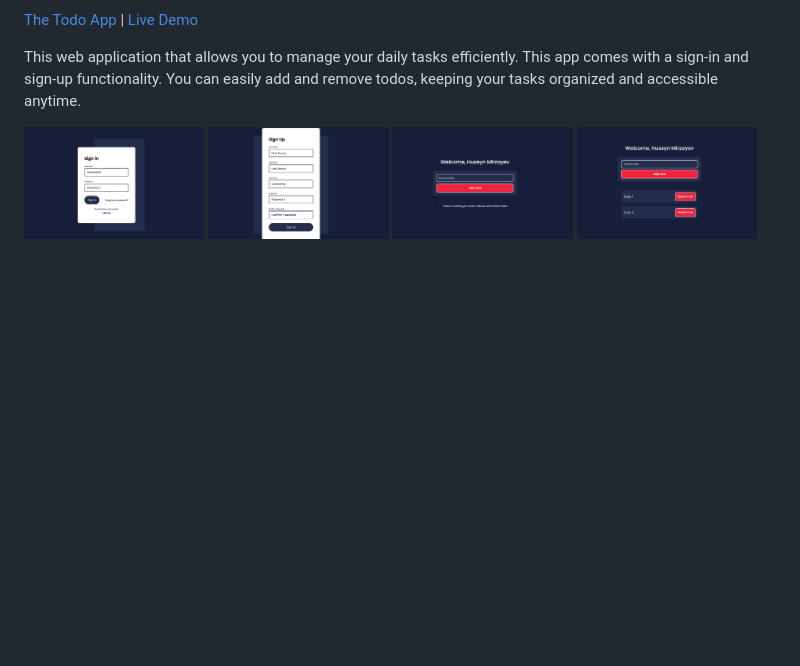
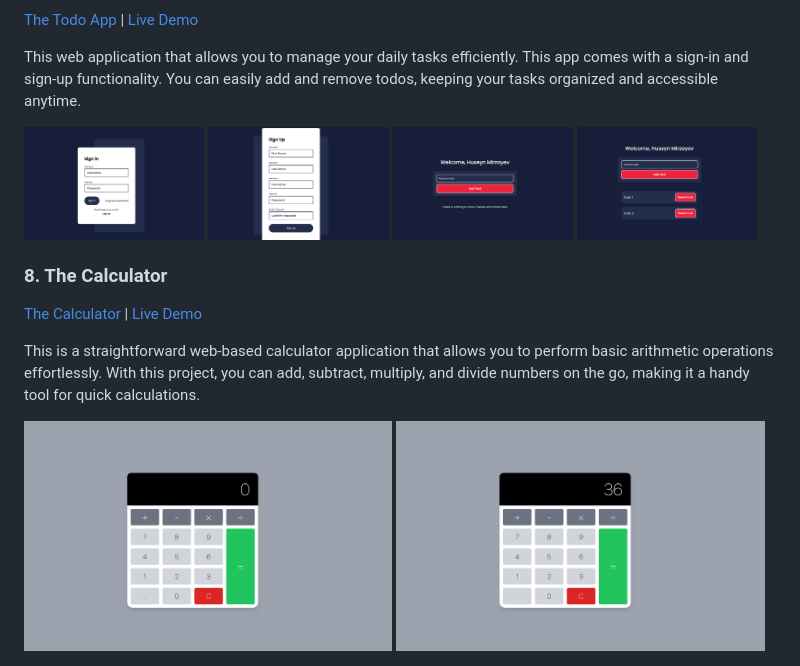
Before and after one commit to hsynmrzyv/100-JS-Projects, a Markdown page: README.md, the part around the change. GitHub-like rendering; pictures changed too: Images/8-1.png (added), Images/8-2.png (added); blank space fills up the shorter version.

```diff
--- a/README.md
+++ b/README.md
@@ -81,3 +81,14 @@ This web application that allows you to manage your daily tasks efficiently. Thi
 <img src='Images/7-3.png' width='24%'>
 <img src='Images/7-4.png' width='24%'>
 </div>
+
+### 8. The Calculator
+
+<a href='https://github.com/hsynmrzyv/100-JS-Projects/tree/main/8.%20Calculator'>The Calculator</a> | <a href='https://calculator-8.netlify.app/'>Live Demo</a>
+
+This is a straightforward web-based calculator application that allows you to perform basic arithmetic operations effortlessly. With this project, you can add, subtract, multiply, and divide numbers on the go, making it a handy tool for quick calculations.
+
+<div>
+<img src='Images/8-1.png' width='49%'>
+<img src='Images/8-2.png' width='49%'>
+</div>
```
Also changed, not shown: 1 other file.
